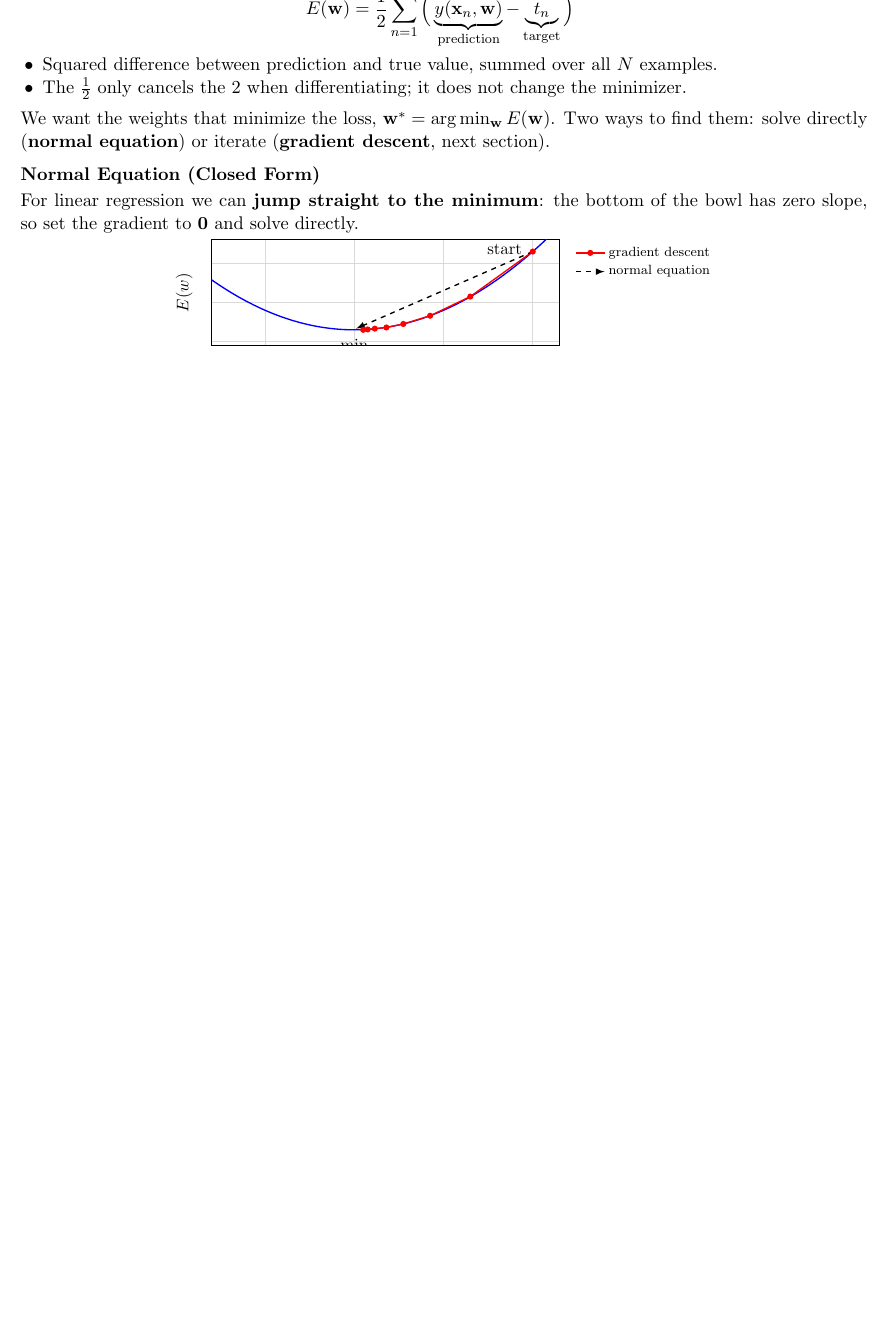
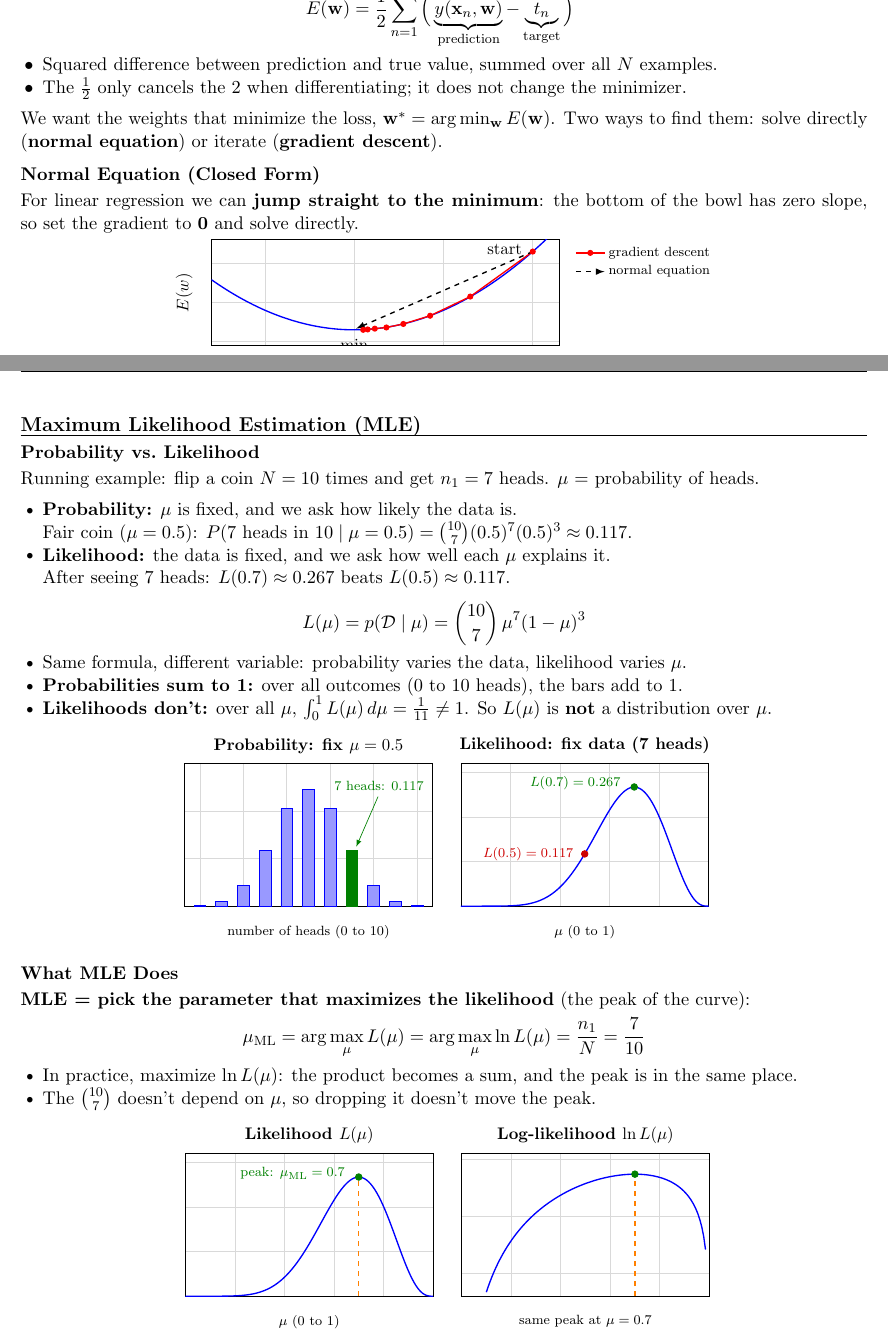
Before and after one commit to Edward201323/CS189-Notes, a LaTeX document (main.tex, which reads sections/04-linear-regression.tex, sections/MLE.tex): part of page 6 of 12 before the commit and two parts of pages 6 and 13 of 13 after it, the two joined at a grey line, cut so that both start at the same text, the shorter picture padded with empty space. Compiled offline with pdfLaTeX.

Commit message:
added some material on mle

```diff
--- a/sections/04-linear-regression.tex
+++ b/sections/04-linear-regression.tex
@@ -99,7 +99,7 @@ E(\mathbf{w}) = \frac{1}{2}\sum_{n=1}^{N} \Big( \underbrace{y(\mathbf{x}_n, \mat
   \item The $\tfrac12$ only cancels the 2 when differentiating; it does not change the minimizer.
 \end{itemize}
 
-We want the weights that minimize the loss, $\mathbf{w}^* = \arg\min_{\mathbf{w}} E(\mathbf{w})$. Two ways to find them: solve directly (\textbf{normal equation}) or iterate (\textbf{gradient descent}, next section).
+We want the weights that minimize the loss, $\mathbf{w}^* = \arg\min_{\mathbf{w}} E(\mathbf{w})$. Two ways to find them: solve directly (\textbf{normal equation}) or iterate (\textbf{gradient descent}).
 
 \subsection*{Normal Equation (Closed Form)}
 For linear regression we can \textbf{jump straight to the minimum}: the bottom of the bowl has zero slope, so set the gradient to $\mathbf{0}$ and solve directly.
--- /dev/null
+++ b/sections/MLE.tex
@@ -0,0 +1,99 @@
+% ===== 07-mle =====
+\section*{Maximum Likelihood Estimation (MLE)}
+\begingroup
+\setlist[itemize]{label=\raisebox{0.15ex}{\scriptsize$\bullet$}}
+
+\subsection*{Probability vs.\ Likelihood}
+Running example: flip a coin $N = 10$ times and get $n_1 = 7$ heads. $\mu$ = probability of heads.
+
+\begin{itemize}
+  \item \textbf{Probability:} $\mu$ is fixed, and we ask how likely the data is.\\
+  Fair coin ($\mu = 0.5$): $P(\text{7 heads in 10} \mid \mu = 0.5) = \binom{10}{7}(0.5)^7(0.5)^3 \approx 0.117$.
+  \item \textbf{Likelihood:} the data is fixed, and we ask how well each $\mu$ explains it.\\
+  After seeing 7 heads: $L(0.7) \approx 0.267$ beats $L(0.5) \approx 0.117$.
+\end{itemize}
+\[
+L(\mu) = p(\mathcal{D} \mid \mu) = \binom{10}{7}\,\mu^7 (1-\mu)^3
+\]
+\begin{itemize}
+  \item Same formula, different variable: probability varies the data, likelihood varies $\mu$.
+  \item \textbf{Probabilities sum to 1:} over all outcomes (0 to 10 heads), the bars add to 1.
+  \item \textbf{Likelihoods don't:} over all $\mu$, $\int_0^1 L(\mu)\,d\mu = \tfrac{1}{11} \neq 1$. So $L(\mu)$ is \textbf{not} a distribution over $\mu$.
+\end{itemize}
+
+\begin{keeptogether}
+{\centering
+\begin{tikzpicture}
+% ---- probability: vary the data ----
+\begin{axis}[name=prob, scale only axis, width=5.2cm, height=3cm,
+    xmin=-0.7, xmax=10.7, ymin=0, ymax=0.3, enlargelimits=false,
+    grid=major, grid style={gray!30}, major tick length=0pt,
+    xticklabels={}, yticklabels={},
+    title={\small\textbf{Probability: fix $\mu = 0.5$}}, title style={yshift=-4pt},
+    xlabel={\scriptsize number of heads (0 to 10)}, label style={font=\scriptsize}]
+\addplot[ybar, bar shift=0pt, bar width=7pt, fill=blue!40, draw=blue] coordinates {
+  (0,0.001) (1,0.010) (2,0.044) (3,0.117) (4,0.205) (5,0.246)
+  (6,0.205) (8,0.044) (9,0.010) (10,0.001)};
+\addplot[ybar, bar shift=0pt, bar width=7pt, fill=green!50!black, draw=green!50!black] coordinates {(7,0.117)};
+\node[font=\scriptsize, green!50!black, anchor=south east] at (axis cs:10.6,0.23) {7 heads: 0.117};
+\addplot[green!50!black, -latex] coordinates {(8.2,0.23) (7.2,0.125)};
+\end{axis}
+% ---- likelihood: vary mu ----
+\begin{axis}[name=lik, at={(prob.east)}, anchor=west, xshift=0.6cm,
+    scale only axis, width=5.2cm, height=3cm,
+    xmin=0, xmax=1, ymin=0, ymax=0.32, enlargelimits=false,
+    grid=major, grid style={gray!30}, major tick length=0pt,
+    xticklabels={}, yticklabels={},
+    title={\small\textbf{Likelihood: fix data (7 heads)}}, title style={yshift=-4pt},
+    xlabel={\scriptsize $\mu$ (0 to 1)}, label style={font=\scriptsize}]
+\addplot[thick, blue, domain=0:1, samples=120] {120*x^7*(1-x)^3};
+\addplot[only marks, mark=*, red!80!black, mark size=2pt] coordinates {(0.5,0.117)};
+\node[font=\scriptsize, red!80!black, anchor=east] at (axis cs:0.48,0.117) {$L(0.5) = 0.117$};
+\addplot[only marks, mark=*, green!50!black, mark size=2pt] coordinates {(0.7,0.267)};
+\node[font=\scriptsize, green!50!black, anchor=east] at (axis cs:0.67,0.275) {$L(0.7) = 0.267$};
+\end{axis}
+\end{tikzpicture}
+\par}
+\end{keeptogether}
+
+\subsection*{What MLE Does}
+\textbf{MLE = pick the parameter that maximizes the likelihood} (the peak of the curve):
+\[
+\mu_{\text{ML}} = \arg\max_{\mu} L(\mu) = \arg\max_{\mu} \ln L(\mu) = \frac{n_1}{N} = \frac{7}{10}
+\]
+\begin{itemize}
+  \item In practice, maximize $\ln L(\mu)$: the product becomes a sum, and the peak is in the same place.
+  \item The $\binom{10}{7}$ doesn't depend on $\mu$, so dropping it doesn't move the peak.
+\end{itemize}
+
+\begin{keeptogether}
+{\centering
+\begin{tikzpicture}
+% ---- L(mu) ----
+\begin{axis}[name=L, scale only axis, width=5.2cm, height=3cm,
+    xmin=0, xmax=1, ymin=0, ymax=0.32, enlargelimits=false,
+    grid=major, grid style={gray!30}, major tick length=0pt,
+    xticklabels={}, yticklabels={},
+    title={\small\textbf{Likelihood $L(\mu)$}}, title style={yshift=-4pt},
+    xlabel={\scriptsize $\mu$ (0 to 1)}, label style={font=\scriptsize}]
+\addplot[thick, blue, domain=0:1, samples=120] {120*x^7*(1-x)^3};
+\addplot[orange, dashed, thick] coordinates {(0.7,0) (0.7,0.267)};
+\addplot[only marks, mark=*, green!50!black, mark size=2pt] coordinates {(0.7,0.267)};
+\node[font=\scriptsize, green!50!black, anchor=east] at (axis cs:0.67,0.275) {peak: $\mu_{\text{ML}} = 0.7$};
+\end{axis}
+% ---- ln L(mu) ----
+\begin{axis}[name=lnL, at={(L.east)}, anchor=west, xshift=0.6cm,
+    scale only axis, width=5.2cm, height=3cm,
+    xmin=0, xmax=1, ymin=-12, ymax=0.5, enlargelimits=false,
+    grid=major, grid style={gray!30}, major tick length=0pt,
+    xticklabels={}, yticklabels={},
+    title={\small\textbf{Log-likelihood $\ln L(\mu)$}}, title style={yshift=-4pt},
+    xlabel={\scriptsize same peak at $\mu = 0.7$}, label style={font=\scriptsize}]
+\addplot[thick, blue, domain=0.1:0.985, samples=120] {ln(120) + 7*ln(x) + 3*ln(1-x)};
+\addplot[orange, dashed, thick] coordinates {(0.7,-12) (0.7,-1.32)};
+\addplot[only marks, mark=*, green!50!black, mark size=2pt] coordinates {(0.7,-1.32)};
+\end{axis}
+\end{tikzpicture}
+\par}
+\end{keeptogether}
+\endgroup
```
Also changed, not shown: main.tex (+7 -0 lines).
